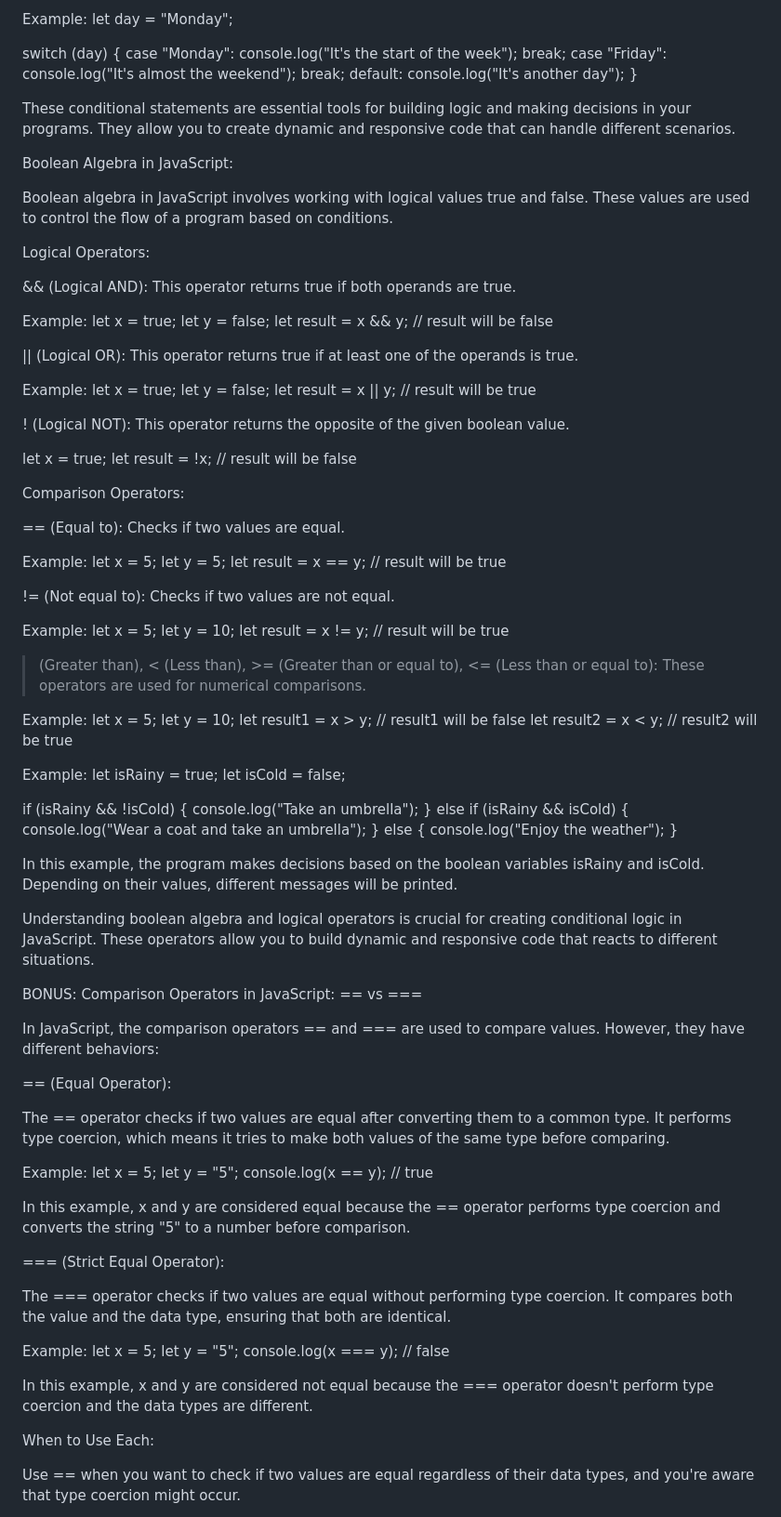
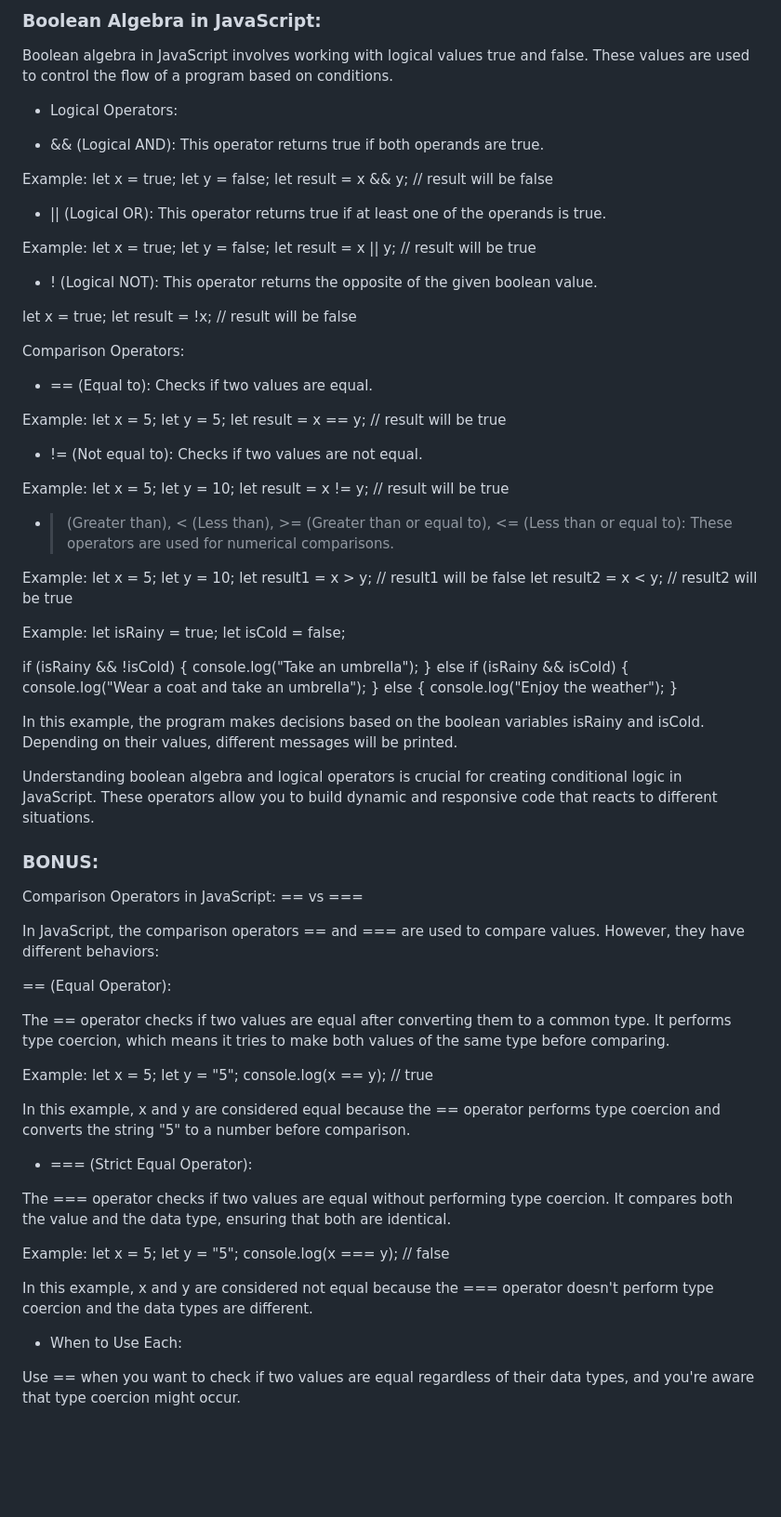
Before and after one commit to Ljochev/JavaScriptClasses, a Markdown page: cas_1/materijali.md, the part around one of its changes. Shown at 93% size. GitHub-like rendering; blank space fills up the shorter version.

```diff
--- a/cas_1/materijali.md
+++ b/cas_1/materijali.md
@@ -206,61 +167,45 @@ The switch statement is used to perform different actions based on different con
-Example:
-let day = "Monday";
-
-switch (day) {
-case "Monday":
-console.log("It's the start of the week");
-break;
-case "Friday":
-console.log("It's almost the weekend");
-break;
-default:
-console.log("It's another day");
-}
-
-These conditional statements are essential tools for building logic and making decisions in your programs. They allow you to create dynamic and responsive code that can handle different scenarios.
-
-Boolean Algebra in JavaScript:
+### Boolean Algebra in JavaScript:
 
 Boolean algebra in JavaScript involves working with logical values true and false. These values are used to control the flow of a program based on conditions.
 
-Logical Operators:
+- Logical Operators:
 
-&& (Logical AND): This operator returns true if both operands are true.
+- && (Logical AND): This operator returns true if both operands are true.
 
 Example:
 let x = true;
 let y = false;
 let result = x && y; // result will be false
 
-|| (Logical OR): This operator returns true if at least one of the operands is true.
+- || (Logical OR): This operator returns true if at least one of the operands is true.
 
 Example:
 let x = true;
 let y = false;
 let result = x || y; // result will be true
 
-! (Logical NOT): This operator returns the opposite of the given boolean value.
+- ! (Logical NOT): This operator returns the opposite of the given boolean value.
 
 let x = true;
 let result = !x; // result will be false
 
 Comparison Operators:
 
-== (Equal to): Checks if two values are equal.
+- == (Equal to): Checks if two values are equal.
 
 Example:
 let x = 5;
 let y = 5;
 let result = x == y; // result will be true
 
-!= (Not equal to): Checks if two values are not equal.
+- != (Not equal to): Checks if two values are not equal.
 
 Example:
 let x = 5;
 let y = 10;
 let result = x != y; // result will be true
 
-> (Greater than), < (Less than), >= (Greater than or equal to), <= (Less than or equal to): These operators are used for numerical comparisons.
+- > (Greater than), < (Less than), >= (Greater than or equal to), <= (Less than or equal to): These operators are used for numerical comparisons.
 
 Example:
 let x = 5;
@@ -284,7 +229,8 @@ In this example, the program makes decisions based on the boolean variables isRa
 
 Understanding boolean algebra and logical operators is crucial for creating conditional logic in JavaScript. These operators allow you to build dynamic and responsive code that reacts to different situations.
 
-BONUS:
+### BONUS:
+
 Comparison Operators in JavaScript: == vs ===
 
 In JavaScript, the comparison operators == and === are used to compare values. However, they have different behaviors:
@@ -301,7 +247,7 @@ console.log(x == y); // true
 
 In this example, x and y are considered equal because the == operator performs type coercion and converts the string "5" to a number before comparison.
 
-=== (Strict Equal Operator):
+- === (Strict Equal Operator):
 
 The === operator checks if two values are equal without performing type coercion. It compares both the value and the data type, ensuring that both are identical.
 
@@ -312,7 +258,7 @@ console.log(x === y); // false
 
 In this example, x and y are considered not equal because the === operator doesn't perform type coercion and the data types are different.
 
-When to Use Each:
+- When to Use Each:
 
 Use == when you want to check if two values are equal regardless of their data types, and you're aware that type coercion might occur.
 
```
Also changed, not shown: other parts of cas_1/materijali.md (+39 -78 lines).
